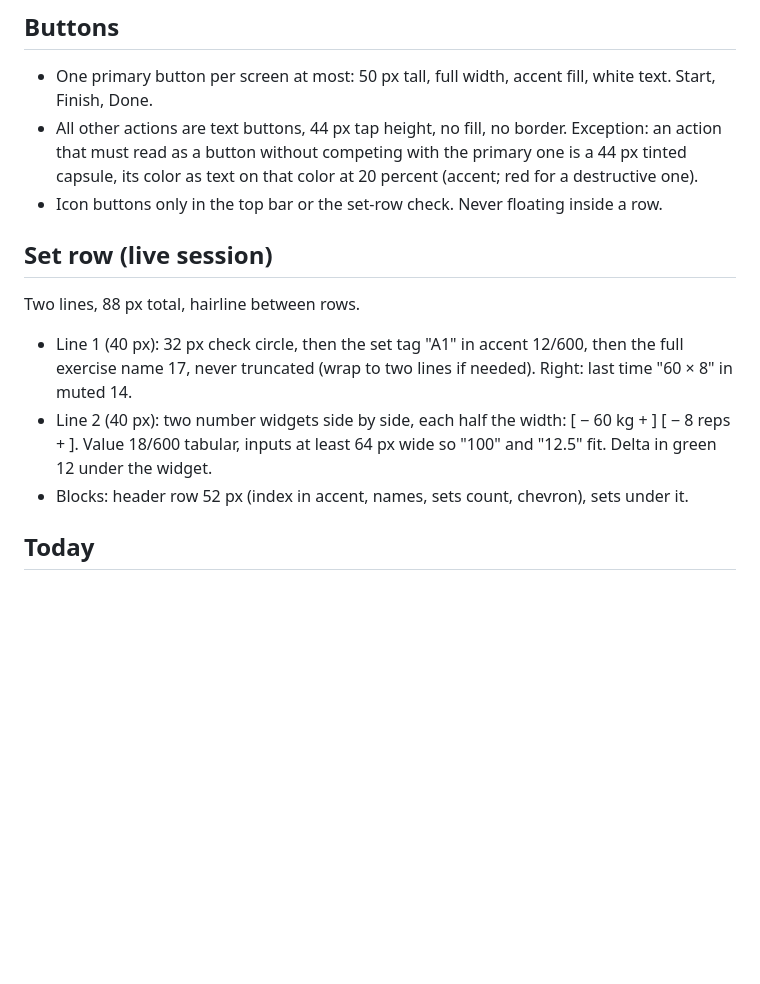
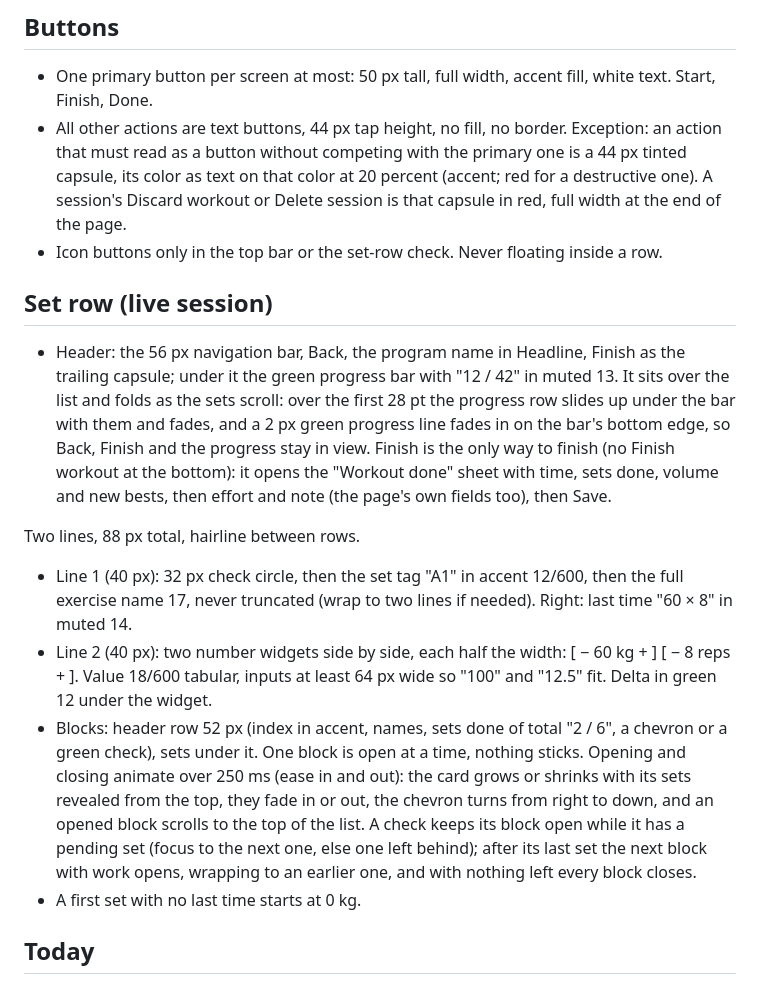
Before and after one commit to ulugkhujayev/khon-fitness, a Markdown page: DESIGN.md, the part around the change. GitHub-like rendering; blank space fills up the shorter version.

Commit message:
UI05 P3: design and spec rules for the live session

```diff
--- a/DESIGN.md
+++ b/DESIGN.md
@@ -151,10 +151,22 @@ padded cards, per-item buttons, "Updated" lines.
   border. Exception: an action that must read as a button without
   competing with the primary one is a 44 px tinted capsule, its color as
   text on that color at 20 percent (accent; red for a destructive one).
+  A session's Discard workout or Delete session is that capsule in red,
+  full width at the end of the page.
 - Icon buttons only in the top bar or the set-row check. Never floating
   inside a row.
 
 ## Set row (live session)
+
+- Header: the 56 px navigation bar, Back, the program name in Headline,
+  Finish as the trailing capsule; under it the green progress bar with
+  "12 / 42" in muted 13. It sits over the list and folds as the sets
+  scroll: over the first 28 pt the progress row slides up under the bar
+  with them and fades, and a 2 px green progress line fades in on the
+  bar's bottom edge, so Back, Finish and the progress stay in view.
+  Finish is the only way to finish (no Finish workout at the bottom): it
+  opens the "Workout done" sheet with time, sets done, volume and new
+  bests, then effort and note (the page's own fields too), then Save.
 
 Two lines, 88 px total, hairline between rows.
 - Line 1 (40 px): 32 px check circle, then the set tag "A1" in accent
@@ -163,8 +175,16 @@ Two lines, 88 px total, hairline between rows.
 - Line 2 (40 px): two number widgets side by side, each half the width:
   [ − 60 kg + ] [ − 8 reps + ]. Value 18/600 tabular, inputs at least
   64 px wide so "100" and "12.5" fit. Delta in green 12 under the widget.
-- Blocks: header row 52 px (index in accent, names, sets count,
-  chevron), sets under it.
+- Blocks: header row 52 px (index in accent, names, sets done of total
+  "2 / 6", a chevron or a green check), sets under it. One block is open
+  at a time, nothing sticks. Opening and closing animate over 250 ms
+  (ease in and out): the card grows or shrinks with its sets revealed from
+  the top, they fade in or out, the chevron turns from right to down, and
+  an opened block scrolls to the top of the list. A check keeps its block
+  open while it has a pending set (focus to the next one, else one left
+  behind); after its last set the next block with work opens, wrapping to
+  an earlier one, and with nothing left every block closes.
+- A first set with no last time starts at 0 kg.
 
 ## Today
 
```
Also changed, not shown: SPEC.md (+11 -6 lines).
